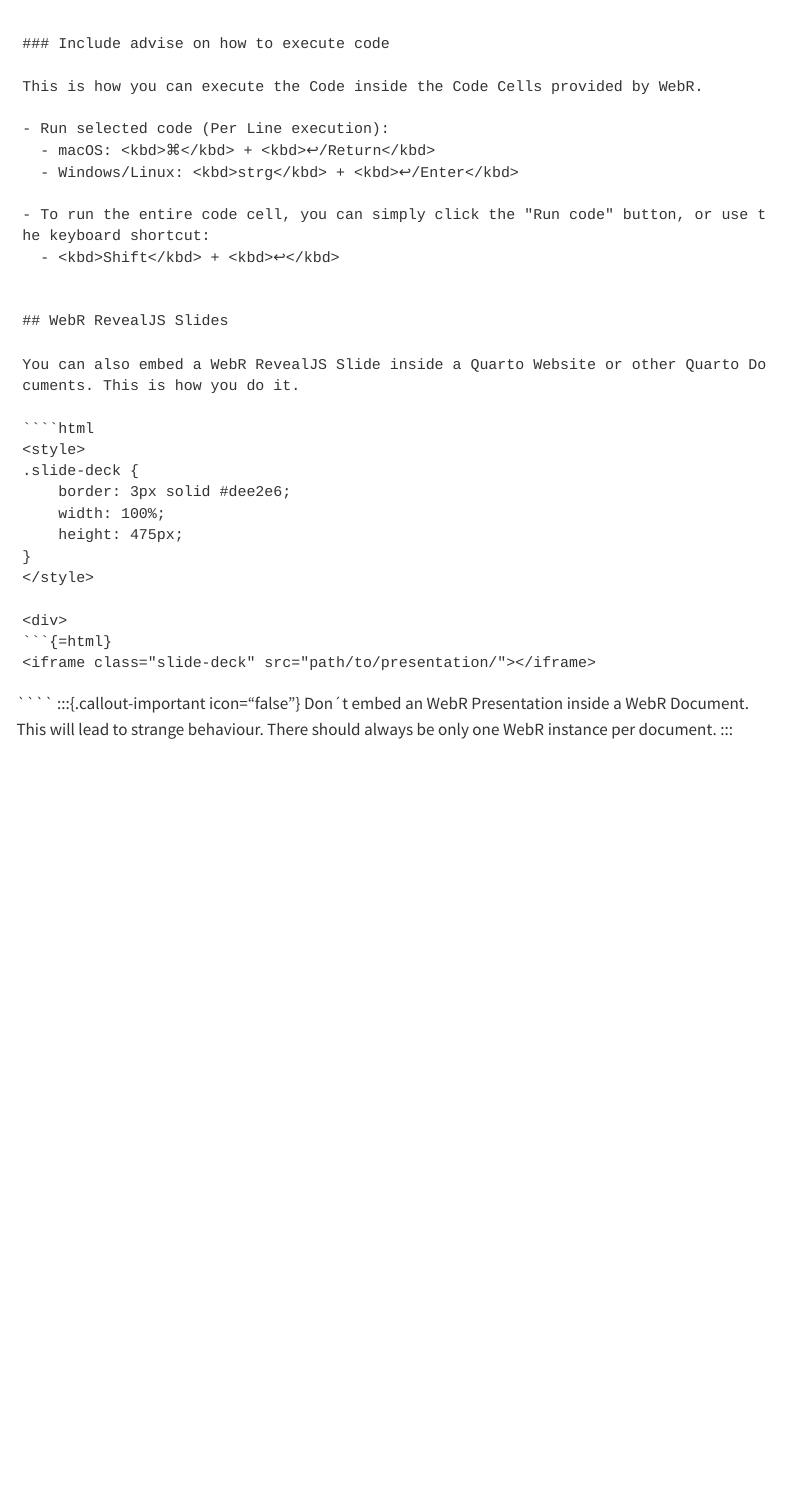
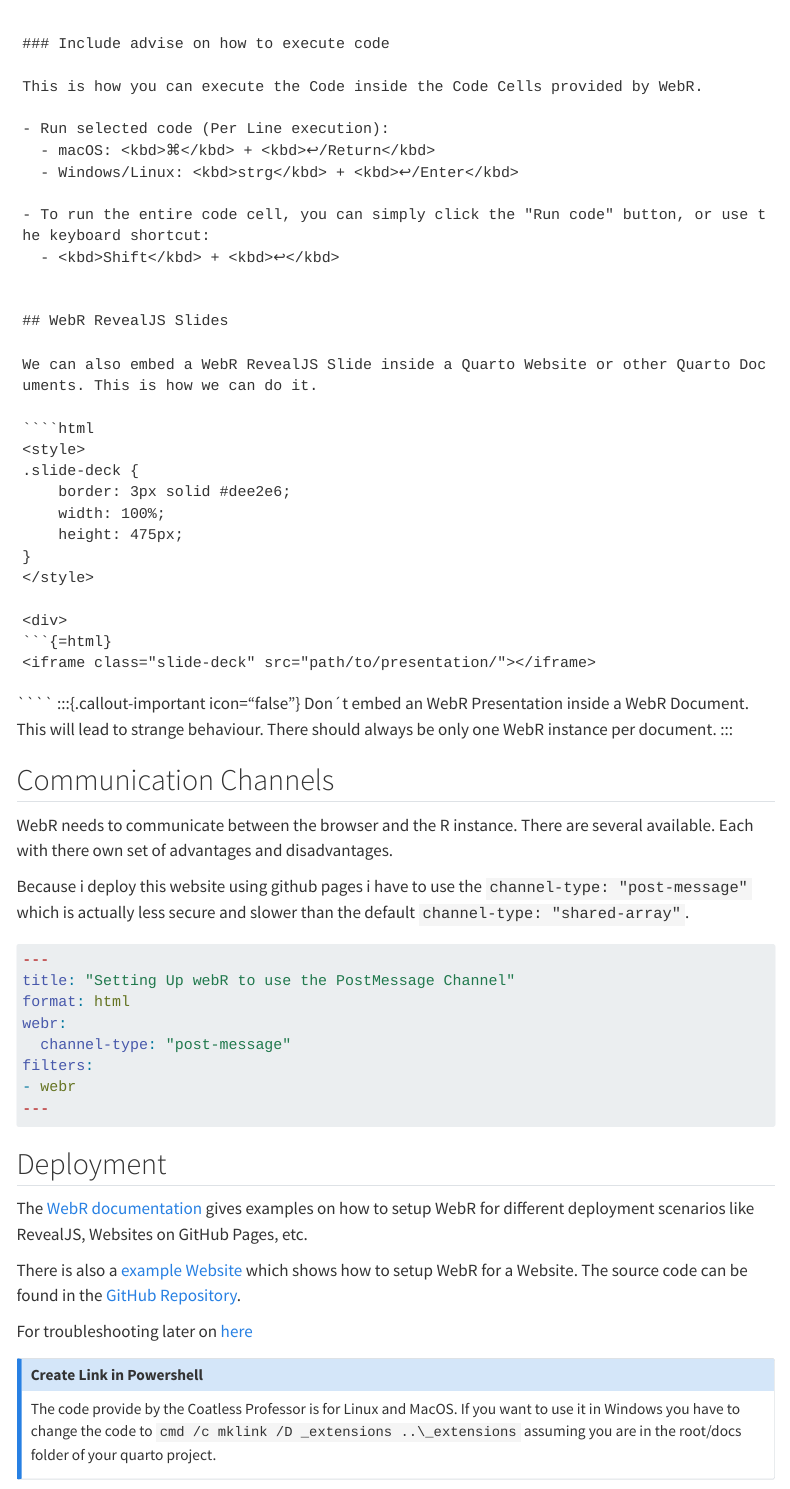
Before and after one commit to juliansiebertdata/website, a Quarto document (posts/2024-01-21-my-blog-post/index.qmd): the page in a window 1100 px wide, from 2860 px down. Rendered offline with R 4.5, knitr and Pandoc in place of Quarto, with nearby package versions; menus at the side of the page are left out.

Commit message:
add extension link to docs

`````diff
--- a/posts/2024-01-21-my-blog-post/index.qmd
+++ b/posts/2024-01-21-my-blog-post/index.qmd
@@ -22,6 +22,7 @@
 
 engine: knitr
 webr:
+    channel-type: 'post-message'
     packages: ["dplyr", "ggplot2", "palmerpenguins"]
 filters:
   - webr
@@ -165,7 +166,7 @@
 
 ## WebR RevealJS Slides
 
-You can also embed a WebR RevealJS Slide inside a Quarto Website or other Quarto Documents. This is how you do it.
+We can also embed a WebR RevealJS Slide inside a Quarto Website or other Quarto Documents. This is how we can do it.
 
 ````html
 <style>
@@ -185,3 +186,36 @@
 :::{.callout-important icon="false"}
 Don´t embed an WebR Presentation inside a WebR Document. This will lead to strange behaviour. There should always be only one WebR instance per document.
 :::
+
+## Communication Channels
+
+WebR needs to communicate between the browser and the R instance. There are several available. Each with there own set of advantages and disadvantages.
+
+Because i deploy this website using github pages i have to use the `channel-type: "post-message"` which is actually less secure and slower than the default `channel-type: "shared-array"`.
+
+```{.yaml filename="your_file.qmd" eval=FALSE}
+---
+title: "Setting Up webR to use the PostMessage Channel"
+format: html
+webr:
+  channel-type: "post-message"
+filters:
+- webr
+---
+```
+
+## Deployment
+
+The [WebR documentation](https://quarto-webr.thecoatlessprofessor.com/qwebr-deployment-templates.html) gives examples on how to setup WebR for different deployment scenarios like RevealJS, Websites on GitHub Pages, etc.
+
+There is also a [example Website](https://quarto-webr.thecoatlessprofessor.com/examples/website/) which shows how to setup WebR for a Website. The source code can be found in the [GitHub Repository](https://github.com/coatless/quarto-webr/tree/main/examples/website).
+
+For troubleshooting later on [here](https://quarto-webr.thecoatlessprofessor.com/qwebr-extension-website.html)
+
+::: {.callout-note icon="false"}
+
+## Create Link in Powershell
+
+The code provide by the Coatless Professor is for Linux and MacOS. If you want to use it in Windows you have to change the code to `cmd /c mklink /D _extensions ..\_extensions` assuming you are in the root/docs folder of your quarto project.
+
+:::
`````
Also changed, not shown: 1 other file.
